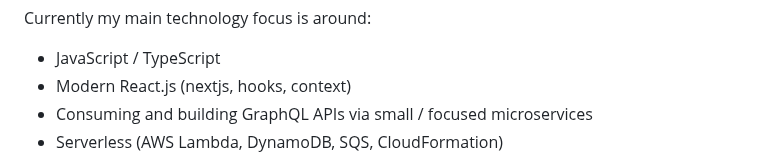
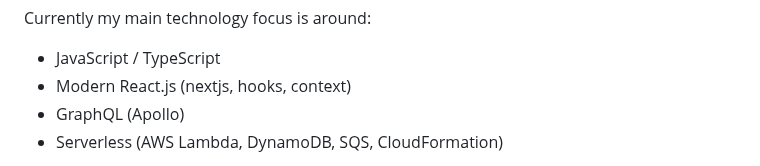
Before and after one commit to jinwood/jinwood.github.io, a Markdown page: data/authors/default.md, the part around the change. Rendered like a GitHub page.

Commit message:
Small tweak

```diff
--- a/data/authors/default.md
+++ b/data/authors/default.md
@@ -14,7 +14,7 @@ Currently my main technology focus is around:
 
 - JavaScript / TypeScript
 - Modern React.js (nextjs, hooks, context)
-- Consuming and building GraphQL APIs via small / focused microservices
+- GraphQL (Apollo)
 - Serverless (AWS Lambda, DynamoDB, SQS, CloudFormation)
 
 My passion for building great software drives me to constantly learn and grow. Over the past decade or so, I've worked with a variety of stacks and technologies. However, I've found my place with JavaScript and the node ecosystem - I'm always interested in exploring new stacks and technologies.
```
